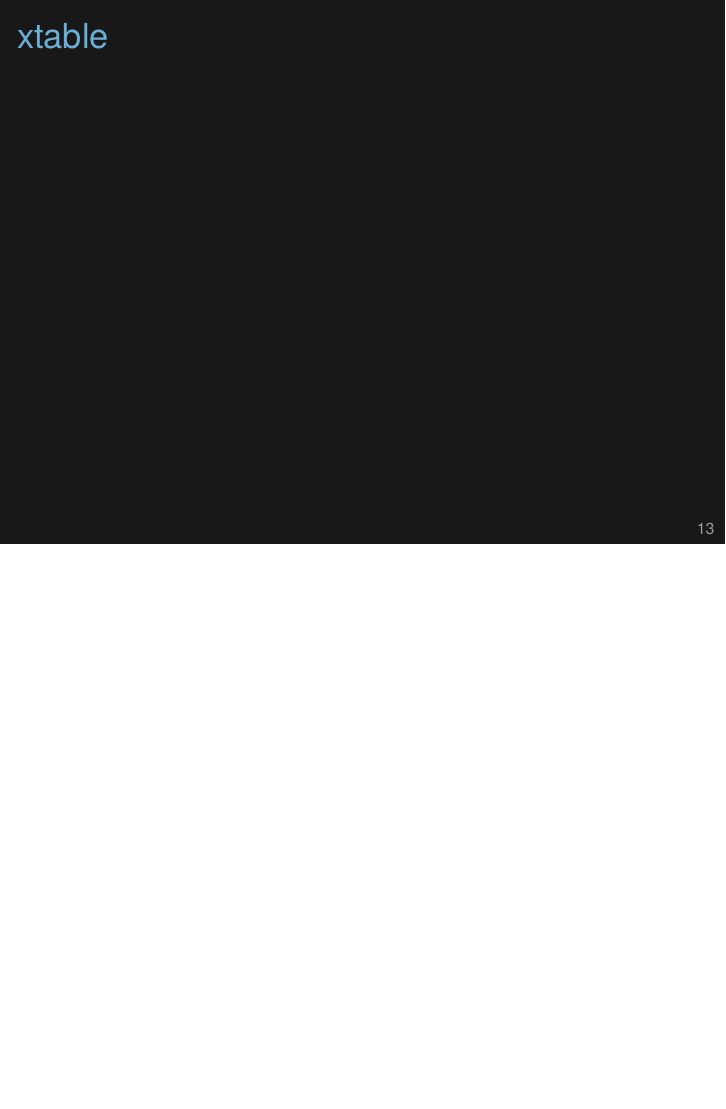
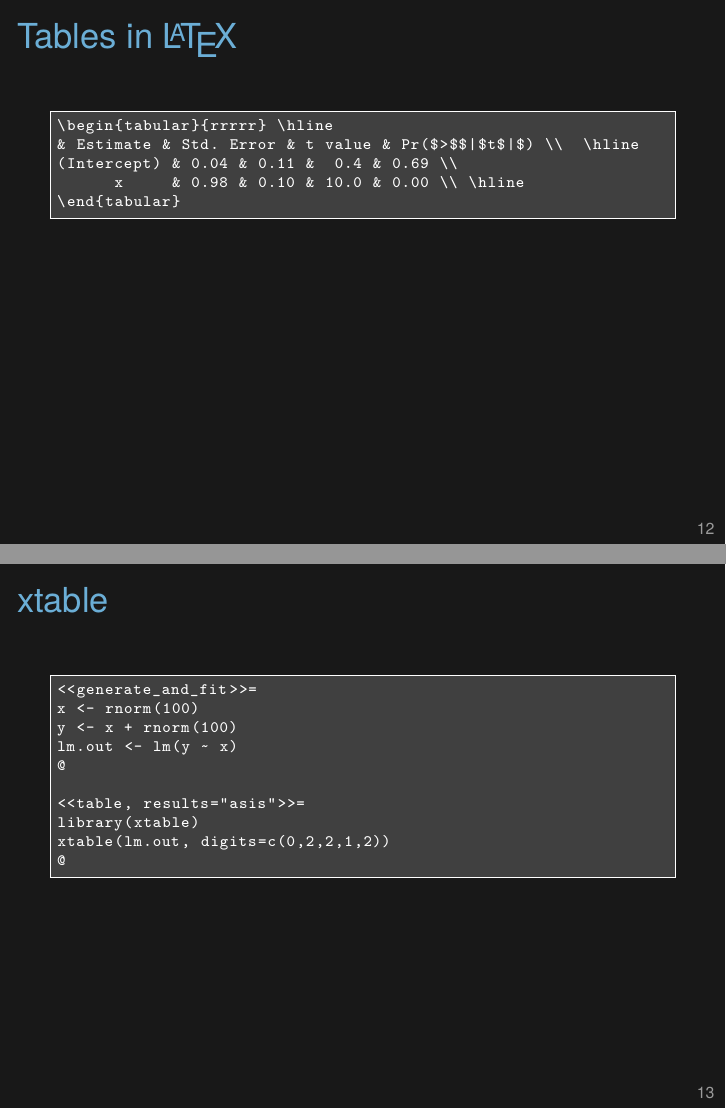
Before and after one commit to kbroman/Tools4RR, LaTeX slides (11_KnitrPapers/11_knitrpapers.tex): page 16 of 24 before the commit and pages 15 and 16 of 24 after it, the two joined at a grey line, the shorter picture padded with empty space. Compiled offline with XeLaTeX.

Commit message:
Add slides about tables
 - Also, remove trailing white space.

```diff
--- a/11_KnitrPapers/11_knitrpapers.tex
+++ b/11_KnitrPapers/11_knitrpapers.tex
@@ -446,18 +446,52 @@ abline(lm.out$coef)
 
 
 
-\begin{frame}{Tables in \LaTeX}
+\begin{frame}[fragile]{Tables in \LaTeX}
 
+\vspace{18pt}
+
+\begin{lstlisting}
+\begin{tabular}{rrrrr} \hline
+& Estimate & Std. Error & t value & Pr($>$$|$t$|$) \\  \hline
+(Intercept) & 0.04 & 0.11 &  0.4 & 0.69 \\
+      x     & 0.98 & 0.10 & 10.0 & 0.00 \\ \hline
+\end{tabular}
+\end{lstlisting}
 
 \note{
+  Tables in \LaTeX\/ are a pain, but they offer extremely fine
+  control.
+
+  But writing this sort of code ({\tt \&} indicates breaks between
+  columns, {\tt {\textbackslash}{\textbackslash}} indicates the end of
+  a row) {\nhilit reproducibly} is hard.
 }
 \end{frame}
 
 
 
-\begin{frame}{xtable}
+\begin{frame}[fragile]{xtable}
+
+\vspace{18pt}
+
+\begin{lstlisting}
+<<generate_and_fit>>=
+x <- rnorm(100)
+y <- x + rnorm(100)
+lm.out <- lm(y ~ x)
+@
+
+<<table, results="asis">>=
+library(xtable)
+xtable(lm.out, digits=c(0,2,2,1,2))
+@
+\end{lstlisting}
 
 \note{
+  xtable is a superb R package for producing \LaTeX\/ tables.
+  You don't have complete control, but you do have a ton of
+  control. The xtableGallery vignette shows you much of what can be
+  done.
 }
 \end{frame}
 
```
Also changed, not shown: 11_KnitrPapers/11_knitrpapers.tex (19 more changed lines).
